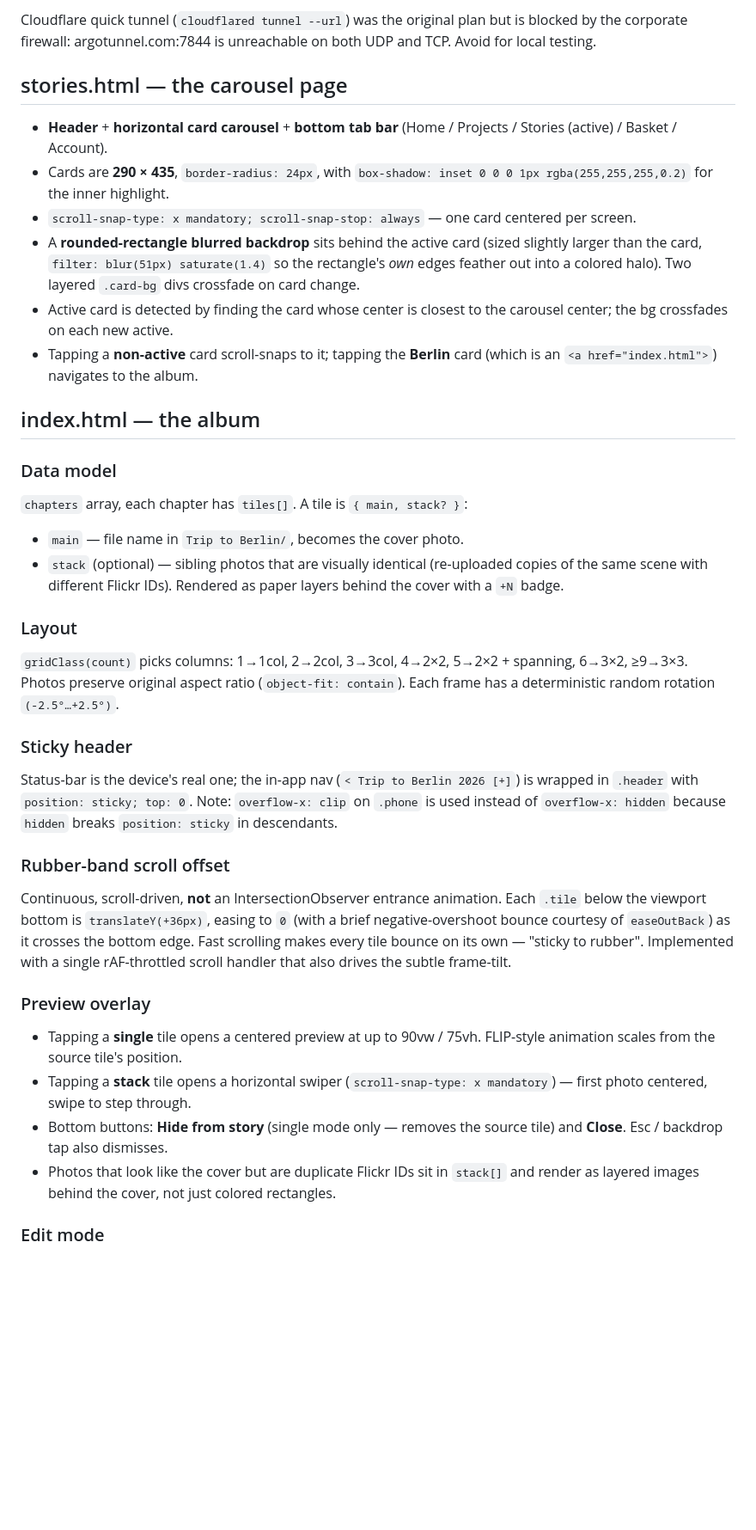
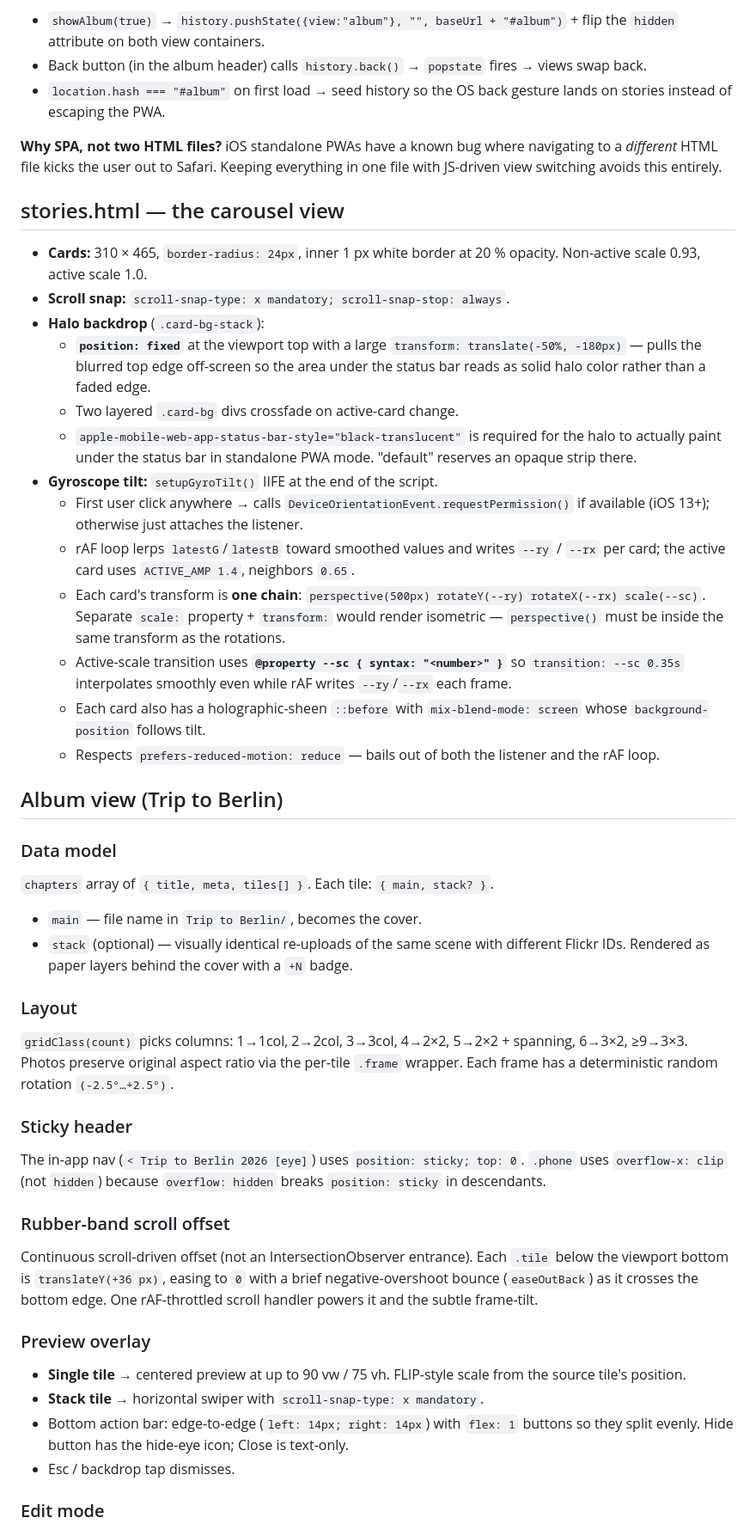
Before and after one commit to MaksimBorisovStorio/smart-stories, a Markdown page: CLAUDE.md, the part around one of its changes. Shown at 86% size. GitHub-like rendering; blank space fills up the shorter version.

```diff
--- a/CLAUDE.md
+++ b/CLAUDE.md
@@ -56,43 +84,52 @@ accept the warning.
 
-Cloudflare quick tunnel (`cloudflared tunnel --url`) was the original
-plan but is blocked by the corporate firewall: argotunnel.com:7844 is
-unreachable on both UDP and TCP. Avoid for local testing.
+- `showAlbum(true)` → `history.pushState({view:"album"}, "", baseUrl + "#album")` + flip the `hidden` attribute on both view containers.
+- Back button (in the album header) calls `history.back()` → `popstate` fires → views swap back.
+- `location.hash === "#album"` on first load → seed history so the OS back gesture lands on stories instead of escaping the PWA.
 
-## stories.html — the carousel page
+**Why SPA, not two HTML files?** iOS standalone PWAs have a known bug where navigating to a *different* HTML file kicks the user out to Safari. Keeping everything in one file with JS-driven view switching avoids this entirely.
 
-- **Header** + **horizontal card carousel** + **bottom tab bar** (Home / Projects / Stories (active) / Basket / Account).
-- Cards are **290 × 435**, `border-radius: 24px`, with `box-shadow: inset 0 0 0 1px rgba(255,255,255,0.2)` for the inner highlight.
-- `scroll-snap-type: x mandatory; scroll-snap-stop: always` — one card centered per screen.
-- A **rounded-rectangle blurred backdrop** sits behind the active card (sized slightly larger than the card, `filter: blur(51px) saturate(1.4)` so the rectangle's *own* edges feather out into a colored halo). Two layered `.card-bg` divs crossfade on card change.
-- Active card is detected by finding the card whose center is closest to the carousel center; the bg crossfades on each new active.
-- Tapping a **non-active** card scroll-snaps to it; tapping the **Berlin** card (which is an `<a href="index.html">`) navigates to the album.
+## stories.html — the carousel view
 
-## index.html — the album
+- **Cards:** 310 × 465, `border-radius: 24px`, inner 1 px white border at 20 % opacity. Non-active scale 0.93, active scale 1.0.
+- **Scroll snap:** `scroll-snap-type: x mandatory; scroll-snap-stop: always`.
+- **Halo backdrop** (`.card-bg-stack`):
+  - **`position: fixed`** at the viewport top with a large `transform: translate(-50%, -180px)` — pulls the blurred top edge off-screen so the area under the status bar reads as solid halo color rather than a faded edge.
+  - Two layered `.card-bg` divs crossfade on active-card change.
+  - `apple-mobile-web-app-status-bar-style="black-translucent"` is required for the halo to actually paint under the status bar in standalone PWA mode. "default" reserves an opaque strip there.
+- **Gyroscope tilt:** `setupGyroTilt()` IIFE at the end of the script.
+  - First user click anywhere → calls `DeviceOrientationEvent.requestPermission()` if available (iOS 13+); otherwise just attaches the listener.
+  - rAF loop lerps `latestG`/`latestB` toward smoothed values and writes `--ry` / `--rx` per card; the active card uses `ACTIVE_AMP 1.4`, neighbors `0.65`.
+  - Each card's transform is **one chain**: `perspective(500px) rotateY(--ry) rotateX(--rx) scale(--sc)`. Separate `scale:` property + `transform:` would render isometric — `perspective()` must be inside the same transform as the rotations.
+  - Active-scale transition uses **`@property --sc { syntax: "<number>" }`** so `transition: --sc 0.35s` interpolates smoothly even while rAF writes `--ry`/`--rx` each frame.
+  - Each card also has a holographic-sheen `::before` with `mix-blend-mode: screen` whose `background-position` follows tilt.
+  - Respects `prefers-reduced-motion: reduce` — bails out of both the listener and the rAF loop.
+
+## Album view (Trip to Berlin)
 
 ### Data model
 
-`chapters` array, each chapter has `tiles[]`. A tile is `{ main, stack? }`:
-- `main` — file name in `Trip to Berlin/`, becomes the cover photo.
-- `stack` (optional) — sibling photos that are visually identical (re-uploaded copies of the same scene with different Flickr IDs). Rendered as paper layers behind the cover with a `+N` badge.
+`chapters` array of `{ title, meta, tiles[] }`. Each tile: `{ main, stack? }`.
+- `main` — file name in `Trip to Berlin/`, becomes the cover.
+- `stack` (optional) — visually identical re-uploads of the same scene with different Flickr IDs. Rendered as paper layers behind the cover with a `+N` badge.
 
 ### Layout
 
-`gridClass(count)` picks columns: 1→1col, 2→2col, 3→3col, 4→2×2, 5→2×2 + spanning, 6→3×2, ≥9→3×3. Photos preserve original aspect ratio (`object-fit: contain`). Each frame has a deterministic random rotation `(-2.5°…+2.5°)`.
+`gridClass(count)` picks columns: 1→1col, 2→2col, 3→3col, 4→2×2, 5→2×2 + spanning, 6→3×2, ≥9→3×3. Photos preserve original aspect ratio via the per-tile `.frame` wrapper. Each frame has a deterministic random rotation `(-2.5°…+2.5°)`.
 
 ### Sticky header
 
-Status-bar is the device's real one; the in-app nav (`< Trip to Berlin 2026 [+]`) is wrapped in `.header` with `position: sticky; top: 0`. Note: `overflow-x: clip` on `.phone` is used instead of `overflow-x: hidden` because `hidden` breaks `position: sticky` in descendants.
+The in-app nav (`< Trip to Berlin 2026 [eye]`) uses `position: sticky; top: 0`. `.phone` uses `overflow-x: clip` (not `hidden`) because `overflow: hidden` breaks `position: sticky` in descendants.
 
 ### Rubber-band scroll offset
 
-Continuous, scroll-driven, **not** an IntersectionObserver entrance animation. Each `.tile` below the viewport bottom is `translateY(+36px)`, easing to `0` (with a brief negative-overshoot bounce courtesy of `easeOutBack`) as it crosses the bottom edge. Fast scrolling makes every tile bounce on its own — "sticky to rubber". Implemented with a single rAF-throttled scroll handler that also drives the subtle frame-tilt.
+Continuous scroll-driven offset (not an IntersectionObserver entrance). Each `.tile` below the viewport bottom is `translateY(+36 px)`, easing to `0` with a brief negative-overshoot bounce (`easeOutBack`) as it crosses the bottom edge. One rAF-throttled scroll handler powers it and the subtle frame-tilt.
 
 ### Preview overlay
 
-- Tapping a **single** tile opens a centered preview at up to 90vw / 75vh. FLIP-style animation scales from the source tile's position.
-- Tapping a **stack** tile opens a horizontal swiper (`scroll-snap-type: x mandatory`) — first photo centered, swipe to step through.
-- Bottom buttons: **Hide from story** (single mode only — removes the source tile) and **Close**. Esc / backdrop tap also dismisses.
-- Photos that look like the cover but are duplicate Flickr IDs sit in `stack[]` and render as layered images behind the cover, not just colored rectangles.
+- **Single tile** → centered preview at up to 90 vw / 75 vh. FLIP-style scale from the source tile's position.
+- **Stack tile** → horizontal swiper with `scroll-snap-type: x mandatory`.
+- Bottom action bar: edge-to-edge (`left: 14px; right: 14px`) with `flex: 1` buttons so they split evenly. Hide button has the hide-eye icon; Close is text-only.
+- Esc / backdrop tap dismisses.
 
 ### Edit mode
 
```
Also changed, not shown: other parts of CLAUDE.md (+109 -52 lines).
